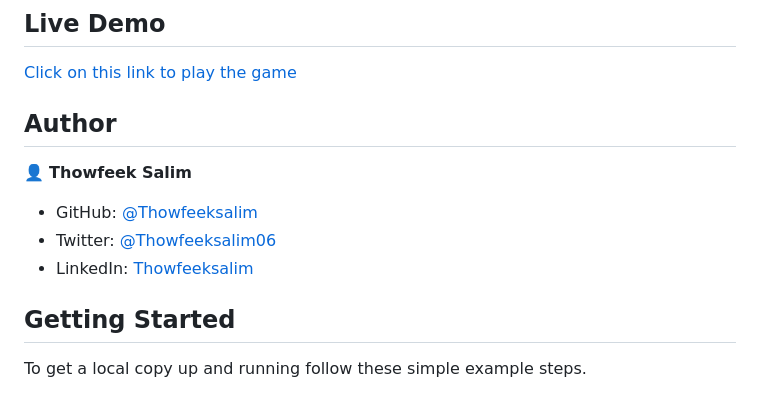
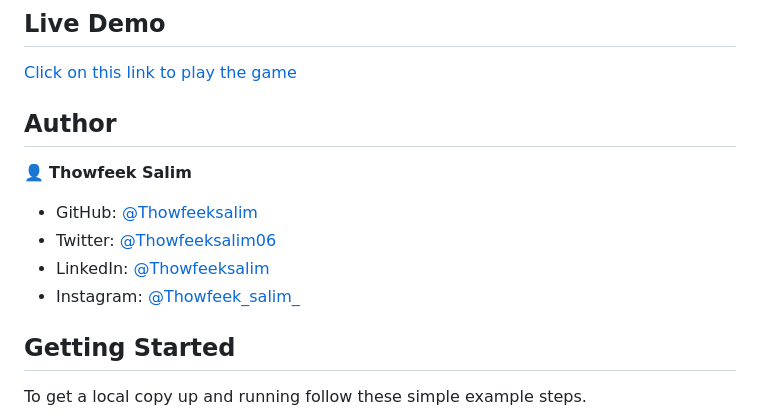
Before and after one commit to thowfeeksalim/classic-dice-game, a Markdown page: README.md, the part around the change. GitHub-like rendering.

```diff
--- a/README.md
+++ b/README.md
@@ -38,7 +38,8 @@ I built this repo using:
 
 - GitHub: [@Thowfeeksalim](https://github.com/thowfeeksalim)
 - Twitter: [@Thowfeeksalim06](https://twitter.com/thowfeeksalim6)
-- LinkedIn: [Thowfeeksalim](https://www.linkedin.com/in/thowfeek-salim-294760211)
+- LinkedIn: [@Thowfeeksalim](https://www.linkedin.com/in/thowfeek-salim-294760211)
+- Instagram: [@Thowfeek_salim_](https://instagram.com/thowfeek_salim_?igshid=ZDdkNTZiNTM=)
 
 ## Getting Started
 
```
